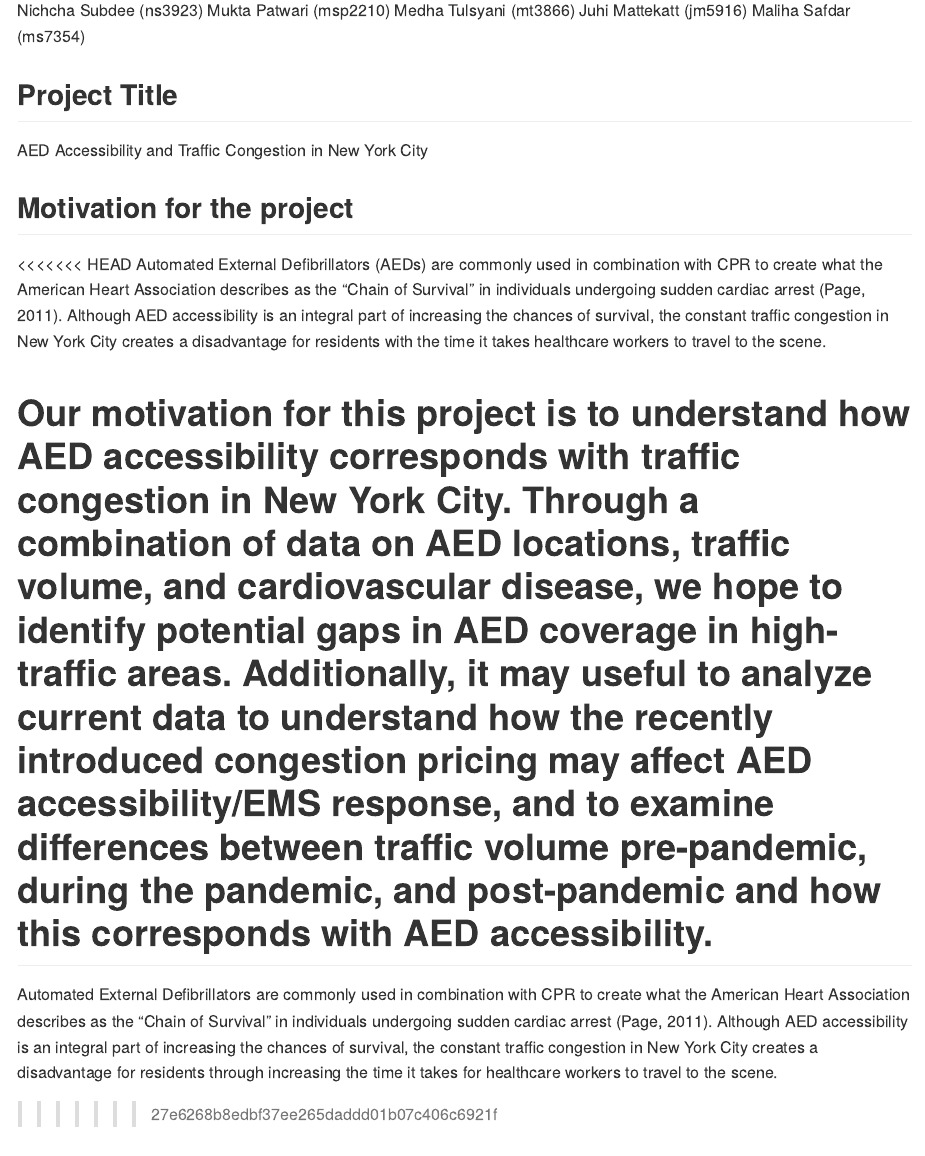
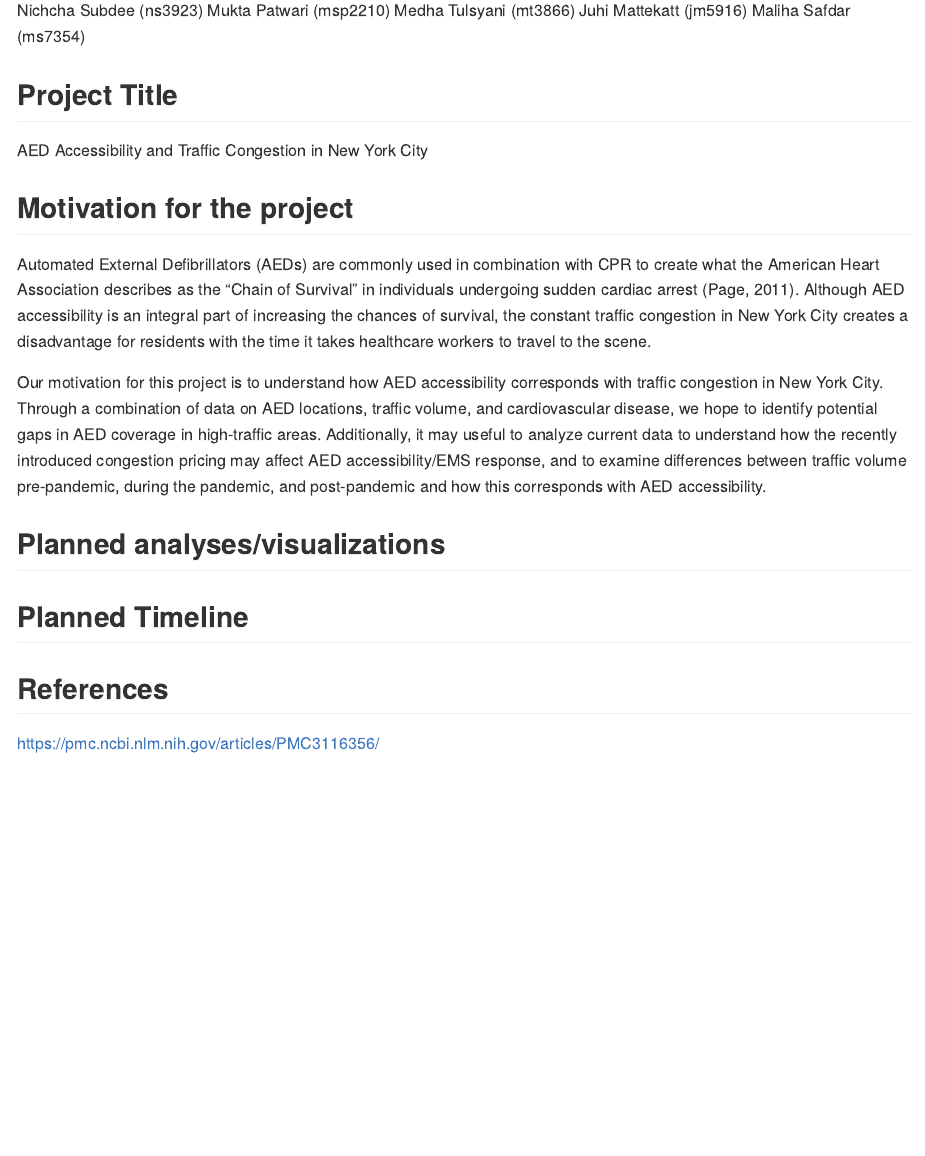
Before and after one commit to medhatulsyani/p8105_final, an R Markdown document (project_proposal.Rmd): the page in a window 1100 px wide, from 180 px down. The pictures show the output file project_proposal.md that the author committed with the source, drawn offline in the style of GitHub.

Commit message:
project proposal motivation

```diff
--- a/project_proposal.Rmd
+++ b/project_proposal.Rmd
@@ -18,13 +18,9 @@ Maliha Safdar (ms7354)
 AED Accessibility and Traffic Congestion in New York City
 
 ## Motivation for the project
-<<<<<<< HEAD
 Automated External Defibrillators (AEDs) are commonly used in combination with CPR to create what the American Heart Association describes as the "Chain of Survival" in individuals undergoing sudden cardiac arrest (Page, 2011). Although AED accessibility is an integral part of increasing the chances of survival, the constant traffic congestion in New York City creates a disadvantage for residents with the time it takes healthcare workers to travel to the scene.
 
 Our motivation for this project is to understand how AED accessibility corresponds with traffic congestion in New York City. Through a combination of data on AED locations, traffic volume, and cardiovascular disease, we hope to identify potential gaps in AED coverage in high-traffic areas. Additionally, it may useful to analyze current data to understand how the recently introduced congestion pricing may affect AED accessibility/EMS response, and to examine differences between traffic volume pre-pandemic, during the pandemic, and post-pandemic and how this corresponds with AED accessibility.
-=======
-Automated External Defibrillators are commonly used in combination with CPR to create what the American Heart Association describes as the "Chain of Survival" in individuals undergoing sudden cardiac arrest (Page, 2011). Although AED accessibility is an integral part of increasing the chances of survival, the constant traffic congestion in New York City creates a disadvantage for residents through increasing the time it takes for healthcare workers to travel to the scene.
->>>>>>> 27e6268b8edbf37ee265daddd01b07c406c6921f
 
 ## Planned analyses/visualizations
 
```
Also changed, not shown: project_proposal.md.
